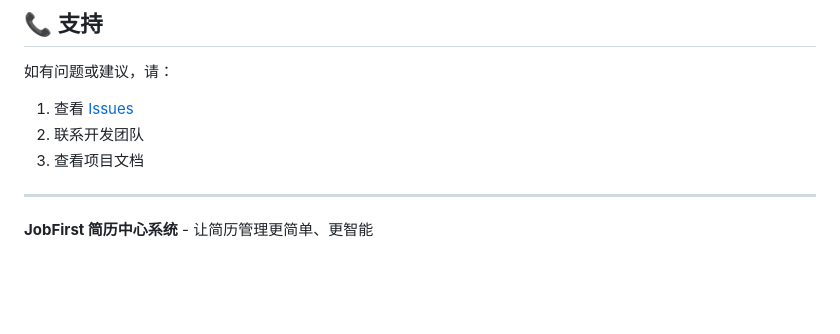
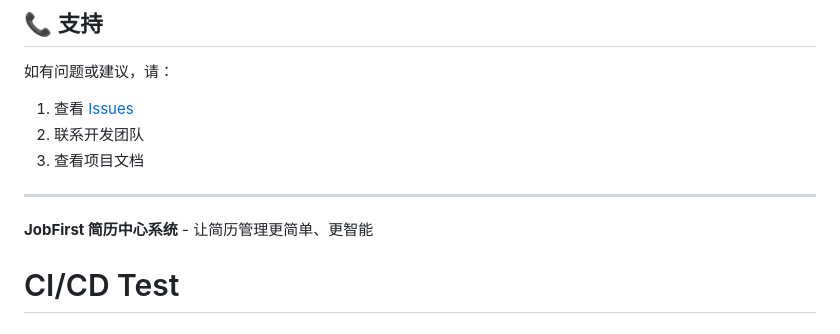
Before and after one commit to xiajason/jobfirst, a Markdown page: README.md, the part around the change. Rendered like a GitHub page; blank space fills up the shorter version.

Commit message:
test: 触发CI/CD流程测试

```diff
--- a/README.md
+++ b/README.md
@@ -378,3 +378,4 @@ jobfirst/
 ---
 
 **JobFirst 简历中心系统** - 让简历管理更简单、更智能
+# CI/CD Test
```
